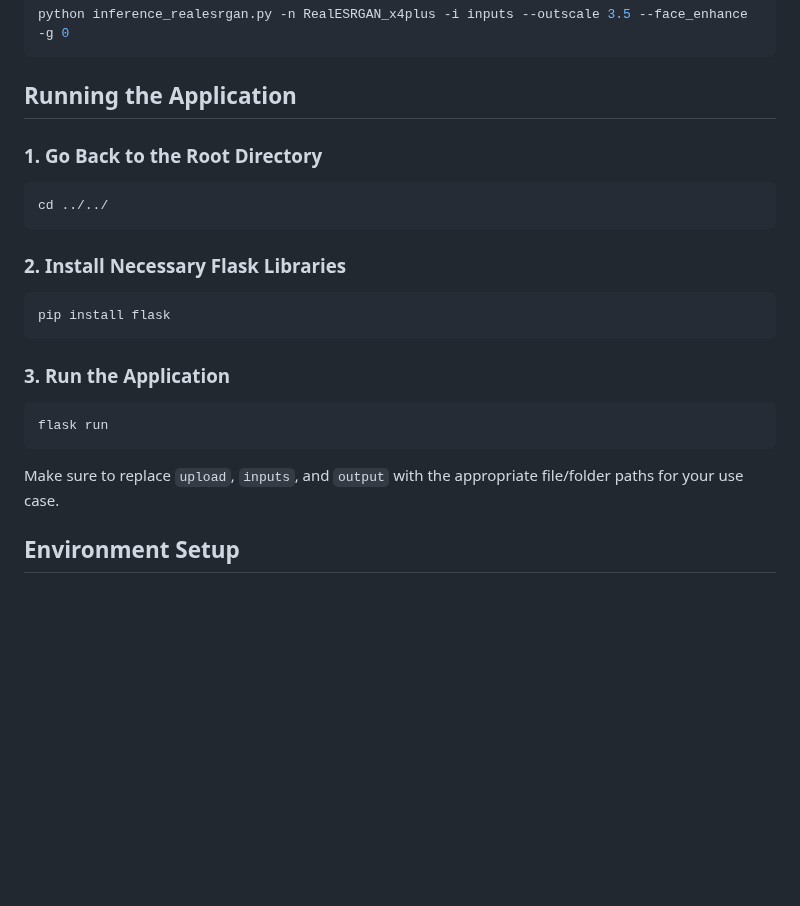
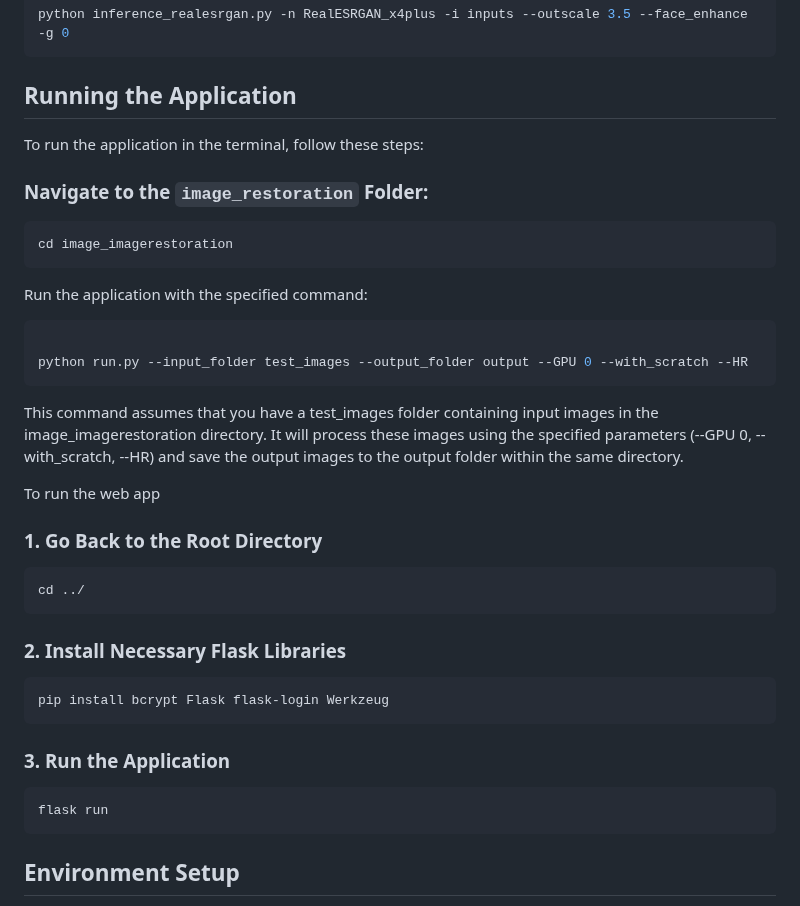
Before and after one commit to Afras99/image_restoration_app, a Markdown page: README.md, the part around the change. Drawn GitHub-style; blank space fills up the shorter version.

````diff
--- a/README.md
+++ b/README.md
@@ -95,16 +95,31 @@ python inference_realesrgan.py -n RealESRGAN_x4plus -i inputs --outscale 3.5 --f
 
 ## Running the Application
 
+To run the application in the terminal, follow these steps:
+### Navigate to the `image_restoration` Folder:
+
+```bash
+cd image_imagerestoration
+```
+Run the application with the specified command:
+
+```bash
+
+python run.py --input_folder test_images --output_folder output --GPU 0 --with_scratch --HR
+```
+This command assumes that you have a test_images folder containing input images in the image_imagerestoration directory. It will process these images using the specified parameters (--GPU 0, --with_scratch, --HR) and save the output images to the output folder within the same directory.
+
+To run the web app
 ### 1. Go Back to the Root Directory
 
 ```bash
-cd ../../
+cd ../
 ```
 
 ### 2. Install Necessary Flask Libraries
 
 ```bash
-pip install flask
+pip install bcrypt Flask flask-login Werkzeug
 ```
 
 ### 3. Run the Application
@@ -113,7 +128,6 @@ pip install flask
 flask run
 ```
 
-Make sure to replace `upload`, `inputs`, and `output` with the appropriate file/folder paths for your use case.
 
 ## Environment Setup
 
````
